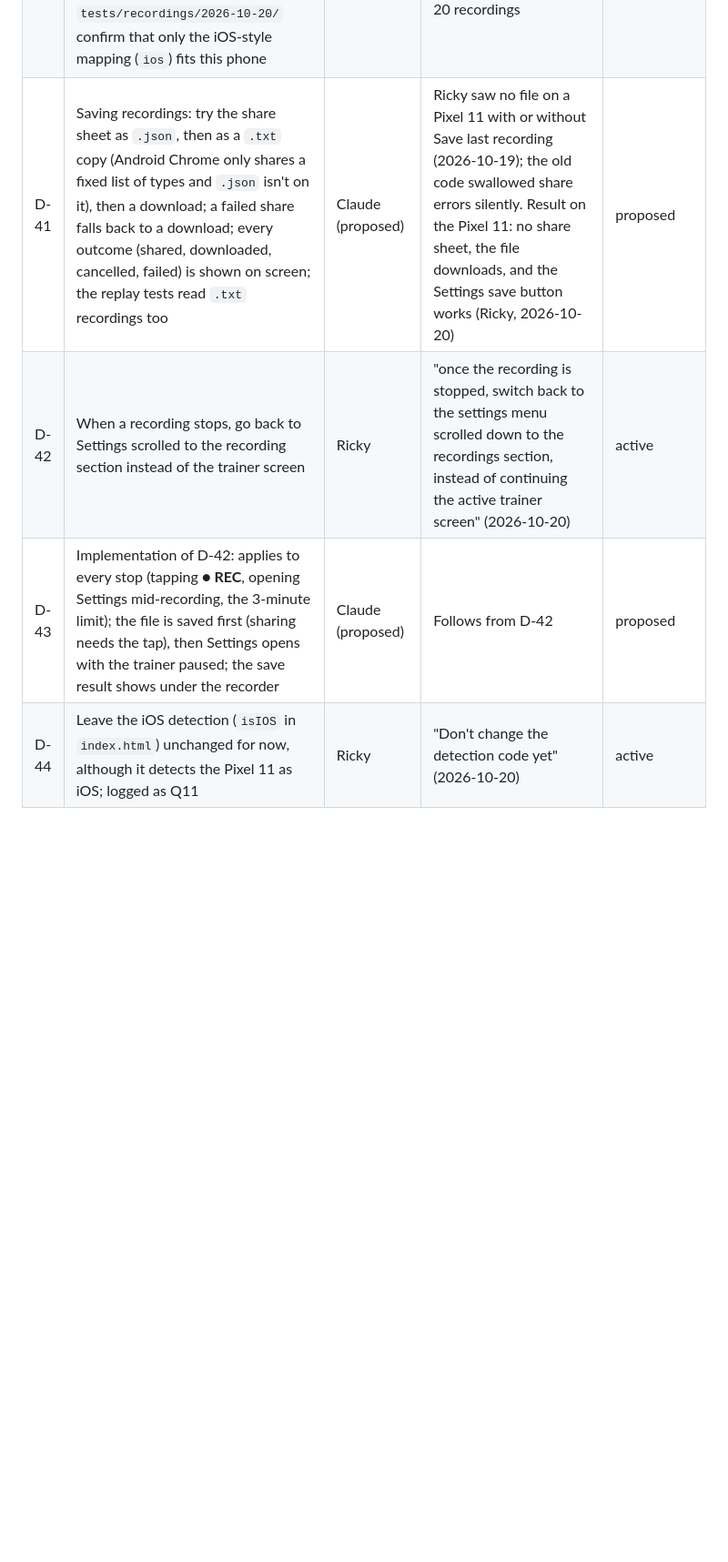
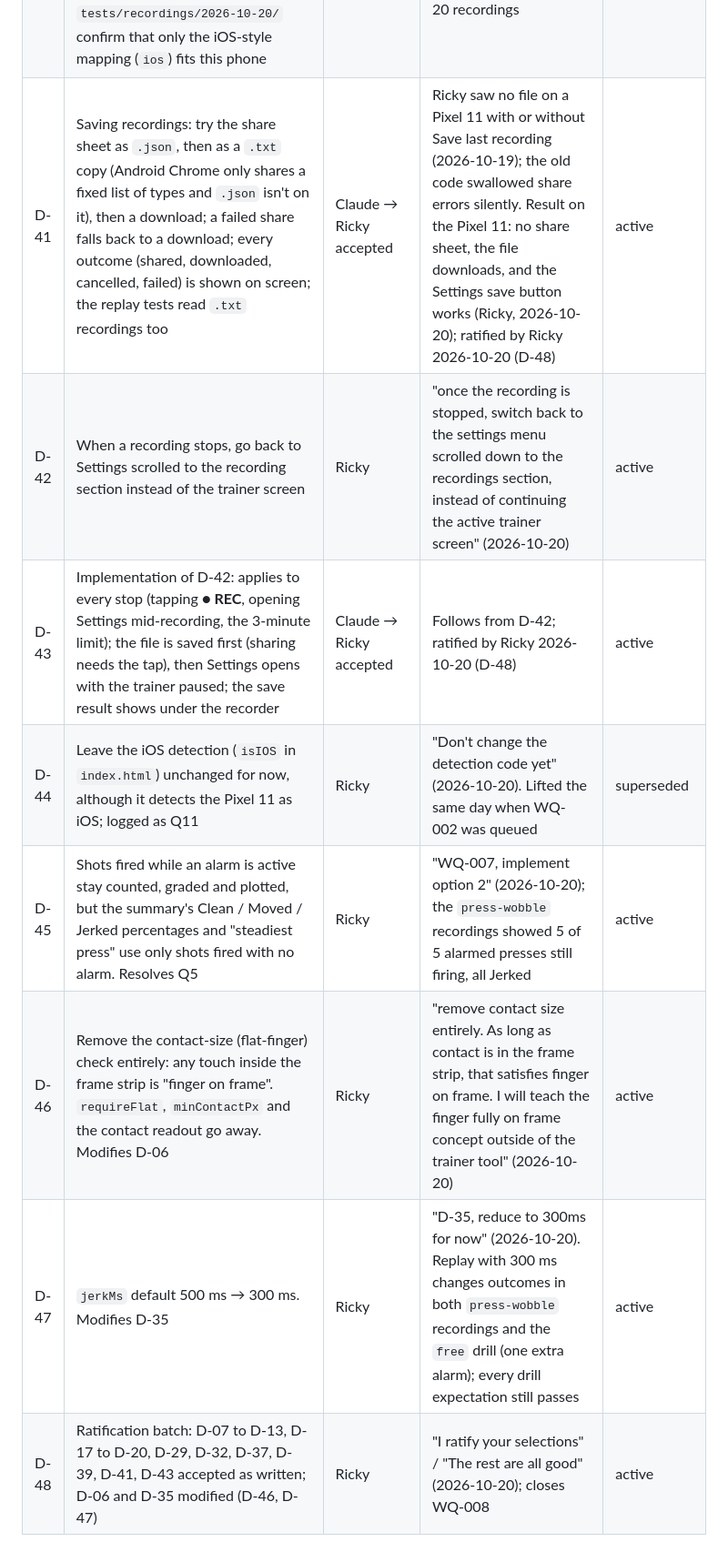
Before and after one commit to Tangineering/Trigger-Trainer, a Markdown page: docs/DECISIONS.md, the part around one of its changes. Shown at 91% size. Rendered like a GitHub page; blank space fills up the shorter version.

```diff
--- a/docs/DECISIONS.md
+++ b/docs/DECISIONS.md
@@ -56,5 +56,9 @@ Status: `active`, `proposed`, `superseded`, `rejected`.
 | D-40 | Q1 on Android: aim-trace directions are correct on a Pixel 11 with the default `auto` axis mapping. iPhone unverified. **Correction (2026-10-20):** `auto` resolved to the iOS-style mapping on that phone, not spec, because the page detects Chrome 155 as iOS (Q11). The `axis-up` and `axis-right` recordings in `tests/recordings/2026-10-20/` confirm that only the iOS-style mapping (`ios`) fits this phone | Ricky | "the aim traces are correct on my phone (Pixel 11). No data yet for other devices" (2026-10-15); correction from the replay of the 2026-10-20 recordings | active |
-| D-41 | Saving recordings: try the share sheet as `.json`, then as a `.txt` copy (Android Chrome only shares a fixed list of types and `.json` isn't on it), then a download; a failed share falls back to a download; every outcome (shared, downloaded, cancelled, failed) is shown on screen; the replay tests read `.txt` recordings too | Claude (proposed) | Ricky saw no file on a Pixel 11 with or without Save last recording (2026-10-19); the old code swallowed share errors silently. Result on the Pixel 11: no share sheet, the file downloads, and the Settings save button works (Ricky, 2026-10-20) | proposed |
+| D-41 | Saving recordings: try the share sheet as `.json`, then as a `.txt` copy (Android Chrome only shares a fixed list of types and `.json` isn't on it), then a download; a failed share falls back to a download; every outcome (shared, downloaded, cancelled, failed) is shown on screen; the replay tests read `.txt` recordings too | Claude → Ricky accepted | Ricky saw no file on a Pixel 11 with or without Save last recording (2026-10-19); the old code swallowed share errors silently. Result on the Pixel 11: no share sheet, the file downloads, and the Settings save button works (Ricky, 2026-10-20); ratified by Ricky 2026-10-20 (D-48) | active |
 | D-42 | When a recording stops, go back to Settings scrolled to the recording section instead of the trainer screen | Ricky | "once the recording is stopped, switch back to the settings menu scrolled down to the recordings section, instead of continuing the active trainer screen" (2026-10-20) | active |
-| D-43 | Implementation of D-42: applies to every stop (tapping **● REC**, opening Settings mid-recording, the 3-minute limit); the file is saved first (sharing needs the tap), then Settings opens with the trainer paused; the save result shows under the recorder | Claude (proposed) | Follows from D-42 | proposed |
-| D-44 | Leave the iOS detection (`isIOS` in `index.html`) unchanged for now, although it detects the Pixel 11 as iOS; logged as Q11 | Ricky | "Don't change the detection code yet" (2026-10-20) | active |
+| D-43 | Implementation of D-42: applies to every stop (tapping **● REC**, opening Settings mid-recording, the 3-minute limit); the file is saved first (sharing needs the tap), then Settings opens with the trainer paused; the save result shows under the recorder | Claude → Ricky accepted | Follows from D-42; ratified by Ricky 2026-10-20 (D-48) | active |
+| D-44 | Leave the iOS detection (`isIOS` in `index.html`) unchanged for now, although it detects the Pixel 11 as iOS; logged as Q11 | Ricky | "Don't change the detection code yet" (2026-10-20). Lifted the same day when WQ-002 was queued | superseded |
+| D-45 | Shots fired while an alarm is active stay counted, graded and plotted, but the summary's Clean / Moved / Jerked percentages and "steadiest press" use only shots fired with no alarm. Resolves Q5 | Ricky | "WQ-007, implement option 2" (2026-10-20); the `press-wobble` recordings showed 5 of 5 alarmed presses still firing, all Jerked | active |
+| D-46 | Remove the contact-size (flat-finger) check entirely: any touch inside the frame strip is "finger on frame". `requireFlat`, `minContactPx` and the contact readout go away. Modifies D-06 | Ricky | "remove contact size entirely. As long as contact is in the frame strip, that satisfies finger on frame. I will teach the finger fully on frame concept outside of the trainer tool" (2026-10-20) | active |
+| D-47 | `jerkMs` default 500 ms → 300 ms. Modifies D-35 | Ricky | "D-35, reduce to 300ms for now" (2026-10-20). Replay with 300 ms changes outcomes in both `press-wobble` recordings and the `free` drill (one extra alarm); every drill expectation still passes | active |
+| D-48 | Ratification batch: D-07 to D-13, D-17 to D-20, D-29, D-32, D-37, D-39, D-41, D-43 accepted as written; D-06 and D-35 modified (D-46, D-47) | Ricky | "I ratify your selections" / "The rest are all good" (2026-10-20); closes WQ-008 | active |
```
Also changed, not shown: other parts of docs/DECISIONS.md (+17 -17 lines), CLAUDE.md (+1 -1 lines), OPEN_QUESTIONS.md (+1 -1 lines).
